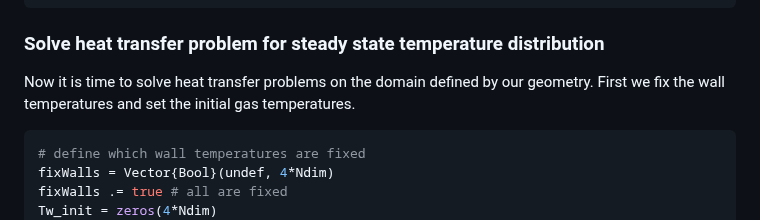
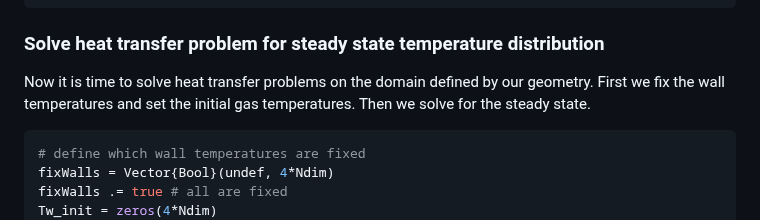
Before and after one commit to NikoBiele/RayTraceHeatTransfer.jl, a Markdown page: README.md, the part around the change. Rendered like a GitHub page.

````diff
--- a/README.md
+++ b/README.md
@@ -95,7 +95,7 @@ width = 1.0 # width of domain
 Area, Volume = calculateAreaVolume(Nx_fine,Ny_fine,N_subs,width,point1_fine,point2_fine,point3_fine,point4_fine)
 ```
 ### Solve heat transfer problem for steady state temperature distribution
-Now it is time to solve heat transfer problems on the domain defined by our geometry. First we fix the wall temperatures and set the initial gas temperatures.
+Now it is time to solve heat transfer problems on the domain defined by our geometry. First we fix the wall temperatures and set the initial gas temperatures. Then we solve for the steady state.
 ```julia
 # define which wall temperatures are fixed
 fixWalls = Vector{Bool}(undef, 4*Ndim)
````
